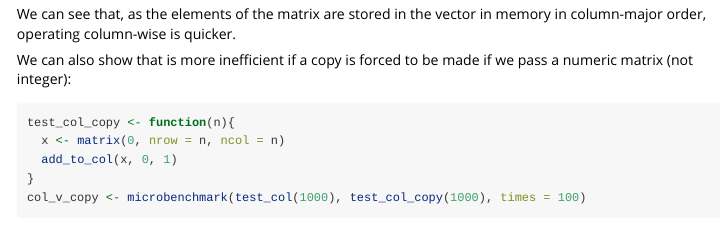
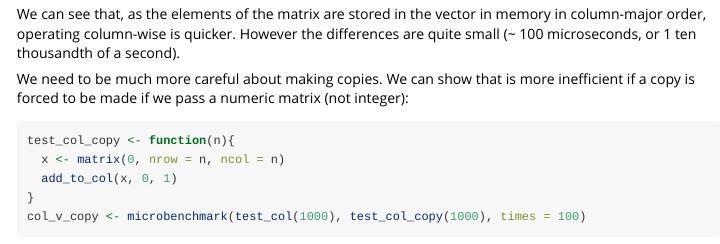
Before and after one commit to mrc-ide/ppmcmc, an R Markdown document (vignettes/Testing_speed.Rmd): the page in a window 1100 px wide, from 1370 px down. Rendered offline with R 4.5, knitr and Pandoc, with nearby package versions; code that draws random numbers runs with fixed seeds of ours; some code elsewhere in the file could not run offline.

Commit message:
Timing clarifications in vignette

````diff
--- a/vignettes/Testing_speed.Rmd
+++ b/vignettes/Testing_speed.Rmd
@@ -58,11 +58,12 @@ row_v_col <- microbenchmark(test_row(1000), test_col(1000), times = 100)
 ggplot2::autoplot(row_v_col)
 ```
 We can see that, as the  elements of the matrix are stored in the vector in memory
-in column-major order, operating column-wise is quicker.
+in column-major order, operating column-wise is quicker. However the differences
+are quite small (~ 100 microseconds, or 1 ten thousandth of a second).
 
 
-We can also show that is more inefficient if a copy is forced to be made if we
-pass a numeric matrix (not integer):
+We need to be much more careful about making copies. We can show that is more
+inefficient if a copy is forced to be made if we pass a numeric matrix (not integer):
 
 ```{r, message=FALSE, fig.width=10}
 test_col_copy <- function(n){
````
